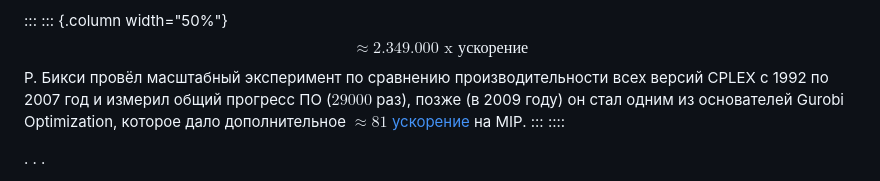
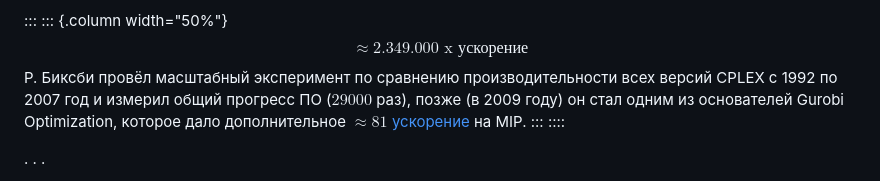
Before and after one commit to MerkulovDaniil/cu25, a Markdown page: lectures/6.md, the part around the change. Drawn GitHub-style.

Commit message:
6 lecture: surname fix

```diff
--- a/lectures/6.md
+++ b/lectures/6.md
@@ -1056,7 +1056,7 @@ $$
 $$
 \approx 2.349.000\text{ x ускорение}
 $$
-Р. Бикси провёл масштабный эксперимент по сравнению производительности всех версий CPLEX с 1992 по 2007 год и измерил общий прогресс ПО ($29 000$ раз), позже (в 2009 году) он стал одним из основателей Gurobi Optimization, которое дало дополнительное $\approx 81$ [ускорение](https://www.gurobi.com/features/gurobi-optimizer-delivers-unmatched-performance/) на MIP.
+Р. Биксби провёл масштабный эксперимент по сравнению производительности всех версий CPLEX с 1992 по 2007 год и измерил общий прогресс ПО ($29 000$ раз), позже (в 2009 году) он стал одним из основателей Gurobi Optimization, которое дало дополнительное $\approx 81$ [ускорение](https://www.gurobi.com/features/gurobi-optimizer-delivers-unmatched-performance/) на MIP.
 :::
 ::::
 
```
